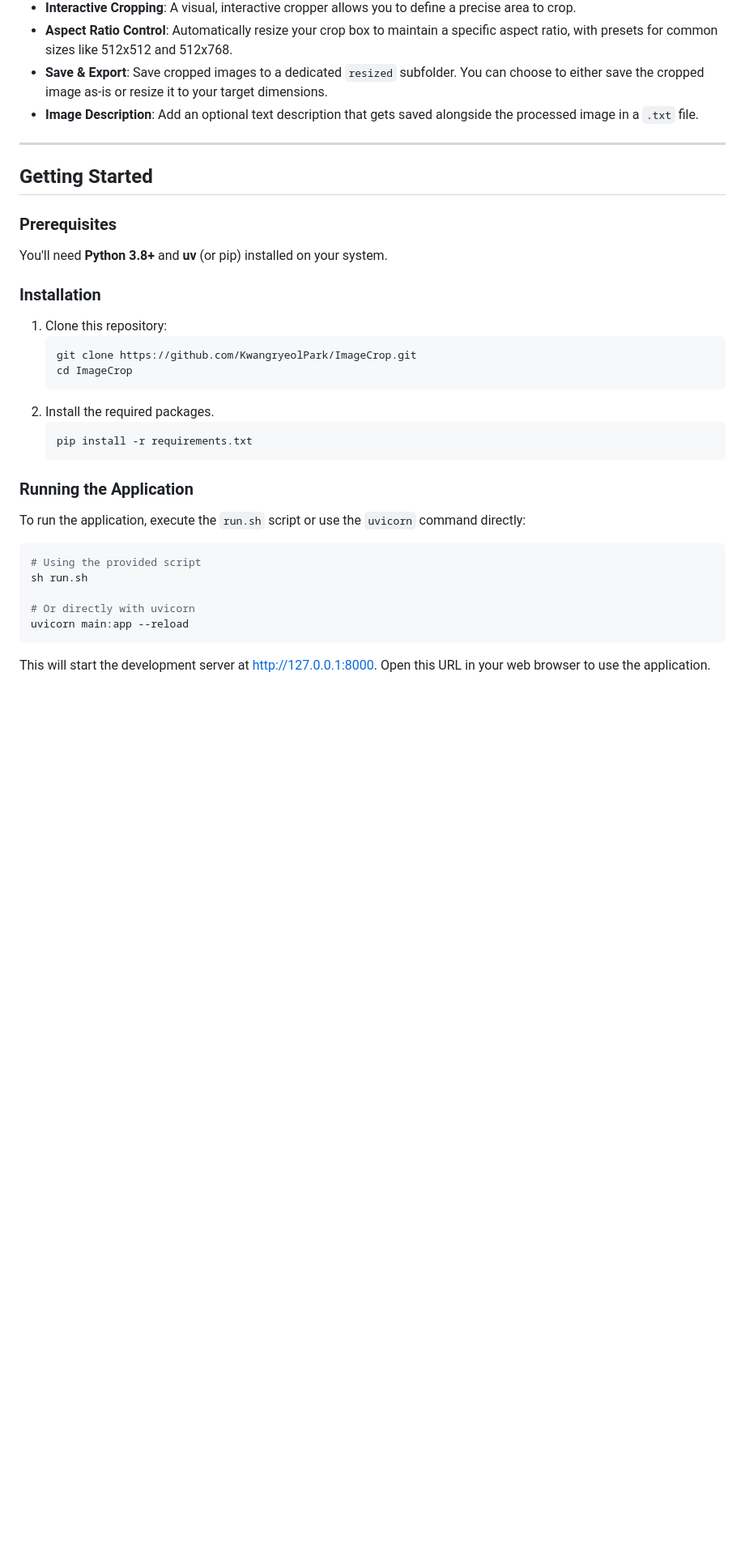
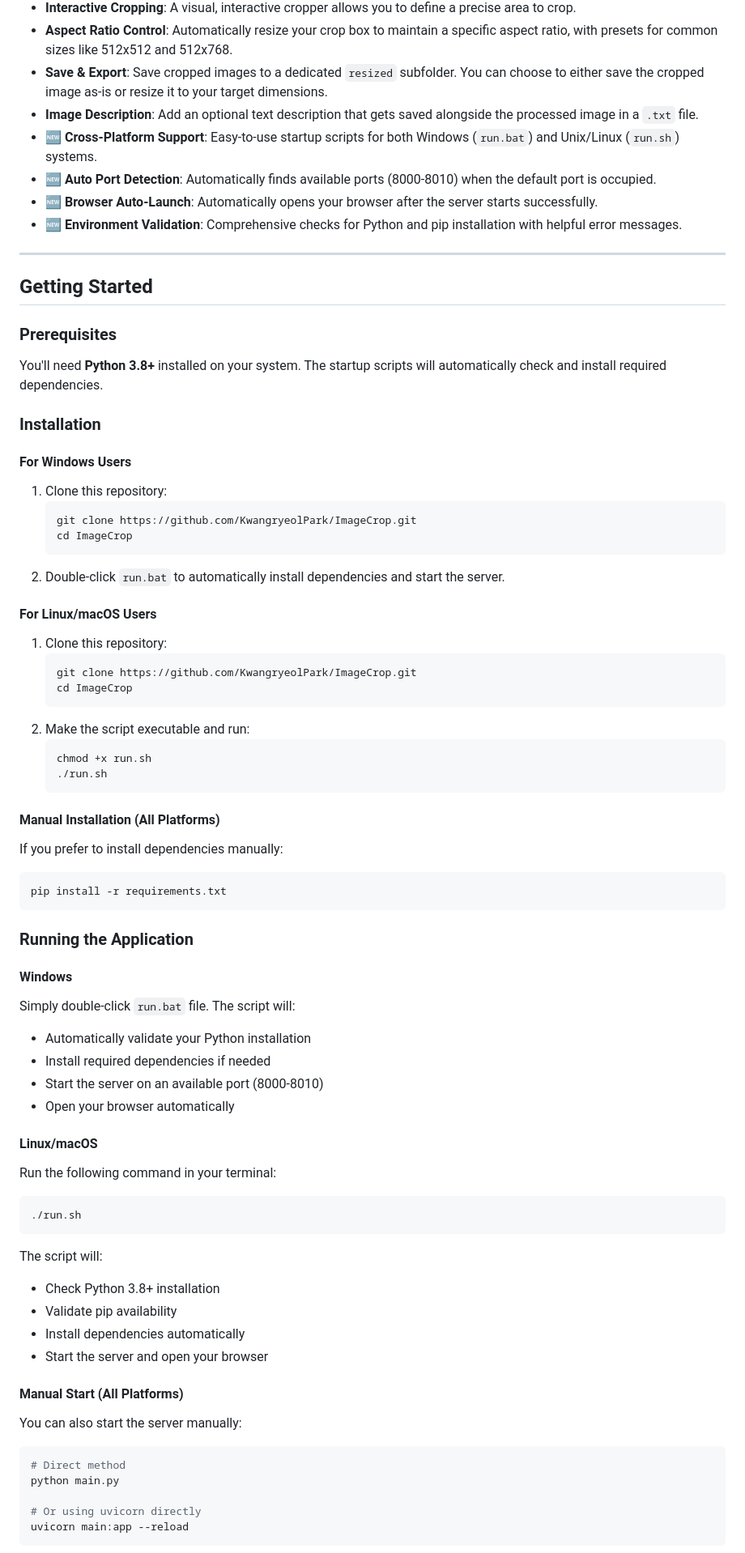
Before and after one commit to KwangryeolPark/ImageCrop, a Markdown page: README.md, the part around the change printed below. Shown: that part at 81% size. Rendered like a GitHub page; blank space fills up the shorter version.

````diff
--- a/README.md
+++ b/README.md
@@ -10,6 +10,10 @@ This project is a web-based tool for cropping and resizing images from a specifi
 -   **Aspect Ratio Control**: Automatically resize your crop box to maintain a specific aspect ratio, with presets for common sizes like 512x512 and 512x768.
 -   **Save & Export**: Save cropped images to a dedicated `resized` subfolder. You can choose to either save the cropped image as-is or resize it to your target dimensions.
 -   **Image Description**: Add an optional text description that gets saved alongside the processed image in a `.txt` file.
+-   **🆕 Cross-Platform Support**: Easy-to-use startup scripts for both Windows (`run.bat`) and Unix/Linux (`run.sh`) systems.
+-   **🆕 Auto Port Detection**: Automatically finds available ports (8000-8010) when the default port is occupied.
+-   **🆕 Browser Auto-Launch**: Automatically opens your browser after the server starts successfully.
+-   **🆕 Environment Validation**: Comprehensive checks for Python and pip installation with helpful error messages.
 
 ---
 
@@ -17,30 +21,66 @@ This project is a web-based tool for cropping and resizing images from a specifi
 
 ### Prerequisites
 
-You'll need **Python 3.8+** and **uv** (or pip) installed on your system.
+You'll need **Python 3.8+** installed on your system. The startup scripts will automatically check and install required dependencies.
 
 ### Installation
+
+#### For Windows Users
+
+1.  Clone this repository:
+    ```cmd
+    git clone https://github.com/KwangryeolPark/ImageCrop.git
+    cd ImageCrop
+    ```
+2.  Double-click `run.bat` to automatically install dependencies and start the server.
+
+#### For Linux/macOS Users
 
 1.  Clone this repository:
     ```bash
     git clone https://github.com/KwangryeolPark/ImageCrop.git
     cd ImageCrop
     ```
-2.  Install the required packages.
+2.  Make the script executable and run:
     ```bash
-    pip install -r requirements.txt
+    chmod +x run.sh
+    ./run.sh
     ```
+
+#### Manual Installation (All Platforms)
+
+If you prefer to install dependencies manually:
+```bash
+pip install -r requirements.txt
+```
 
 ### Running the Application
 
-To run the application, execute the `run.sh` script or use the `uvicorn` command directly:
+#### Windows
+Simply double-click `run.bat` file. The script will:
+- Automatically validate your Python installation
+- Install required dependencies if needed
+- Start the server on an available port (8000-8010)
+- Open your browser automatically
 
+#### Linux/macOS
+Run the following command in your terminal:
 ```bash
-# Using the provided script
-sh run.sh
+./run.sh
+```
+The script will:
+- Check Python 3.8+ installation
+- Validate pip availability
+- Install dependencies automatically
+- Start the server and open your browser
 
-# Or directly with uvicorn
+#### Manual Start (All Platforms)
+You can also start the server manually:
+```bash
+# Direct method
+python main.py
+
+# Or using uvicorn directly
 uvicorn main:app --reload
 ```
-This will start the development server at http://127.0.0.1:8000. Open this URL in your web browser to use the application.
 
````
Also changed, not shown: other parts of README.md (+39 -5 lines).
